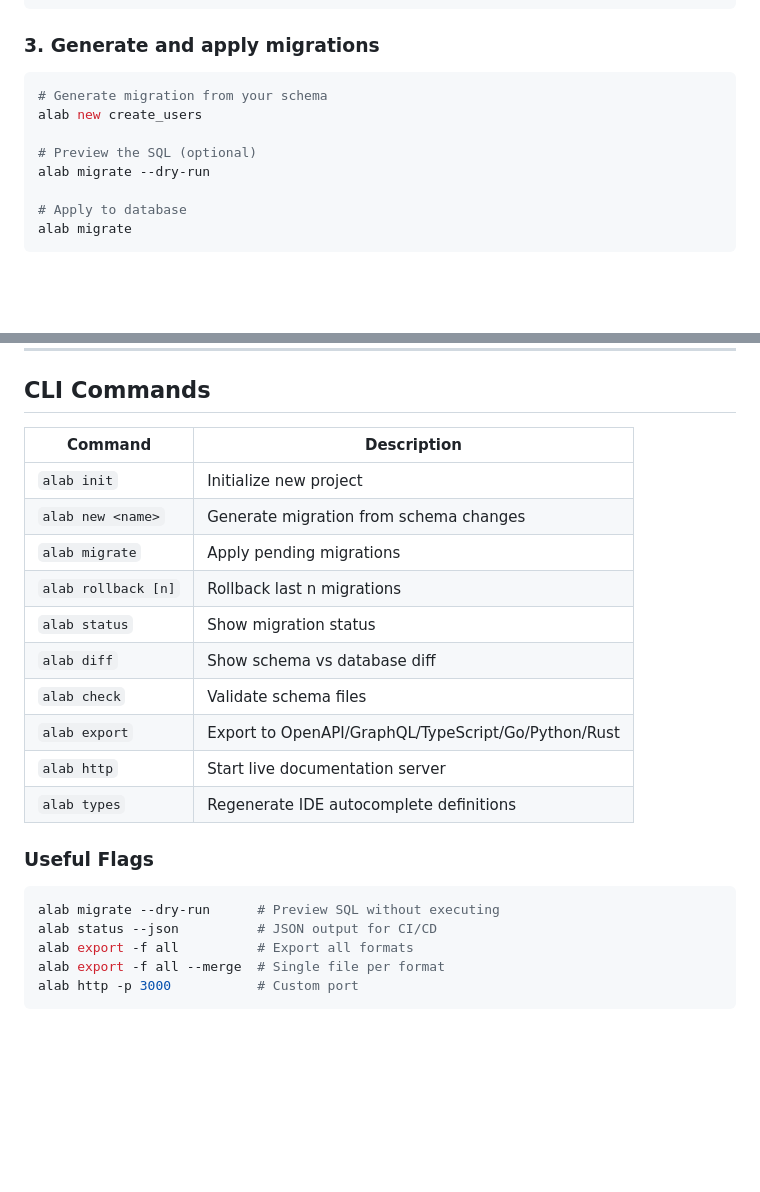
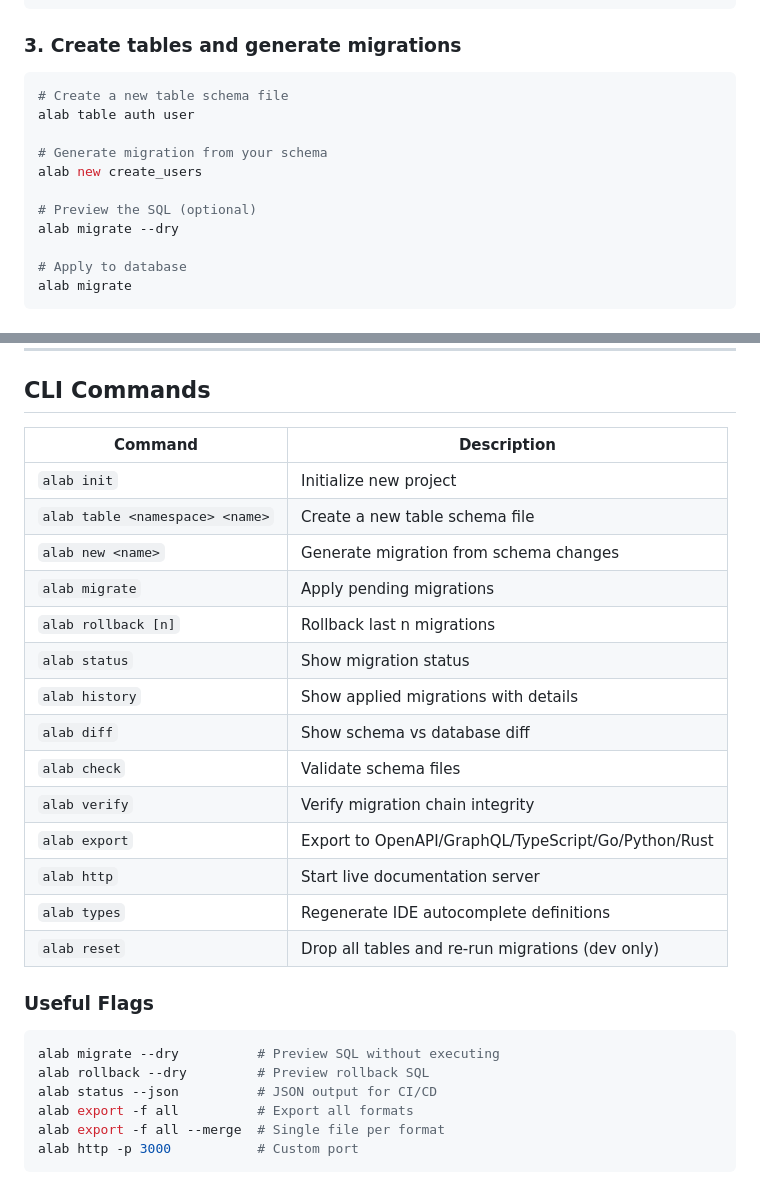
Before and after one commit to hlop3z/astroladb, a Markdown page: README.md, 2 parts joined by grey strips. GitHub-like rendering; blank space fills up the shorter version.

````diff
--- a/README.md
+++ b/README.md
@@ -107,14 +107,17 @@ export default table({
 }).timestamps();
 ```
 
-### 3. Generate and apply migrations
+### 3. Create tables and generate migrations
 
 ```bash
+# Create a new table schema file
+alab table auth user
+
 # Generate migration from your schema
 alab new create_users
 
 # Preview the SQL (optional)
-alab migrate --dry-run
+alab migrate --dry
 
 # Apply to database
 alab migrate
@@ -232,23 +235,28 @@ col.enum(["a", "b"]); // CHECK constraint
 
 ## CLI Commands
 
-| Command             | Description                                         |
-| ------------------- | --------------------------------------------------- |
-| `alab init`         | Initialize new project                              |
-| `alab new <name>`   | Generate migration from schema changes              |
-| `alab migrate`      | Apply pending migrations                            |
-| `alab rollback [n]` | Rollback last n migrations                          |
-| `alab status`       | Show migration status                               |
-| `alab diff`         | Show schema vs database diff                        |
-| `alab check`        | Validate schema files                               |
-| `alab export`       | Export to OpenAPI/GraphQL/TypeScript/Go/Python/Rust |
-| `alab http`         | Start live documentation server                     |
-| `alab types`        | Regenerate IDE autocomplete definitions             |
+| Command                        | Description                                         |
+| ------------------------------ | --------------------------------------------------- |
+| `alab init`                    | Initialize new project                              |
+| `alab table <namespace> <name>` | Create a new table schema file                     |
+| `alab new <name>`              | Generate migration from schema changes              |
+| `alab migrate`                 | Apply pending migrations                            |
+| `alab rollback [n]`            | Rollback last n migrations                          |
+| `alab status`                  | Show migration status                               |
+| `alab history`                 | Show applied migrations with details                |
+| `alab diff`                    | Show schema vs database diff                        |
+| `alab check`                   | Validate schema files                               |
+| `alab verify`                  | Verify migration chain integrity                    |
+| `alab export`                  | Export to OpenAPI/GraphQL/TypeScript/Go/Python/Rust |
+| `alab http`                    | Start live documentation server                     |
+| `alab types`                   | Regenerate IDE autocomplete definitions             |
+| `alab reset`                   | Drop all tables and re-run migrations (dev only)    |
 
 ### Useful Flags
 
 ```bash
-alab migrate --dry-run      # Preview SQL without executing
+alab migrate --dry          # Preview SQL without executing
+alab rollback --dry         # Preview rollback SQL
 alab status --json          # JSON output for CI/CD
 alab export -f all          # Export all formats
 alab export -f all --merge  # Single file per format
````
